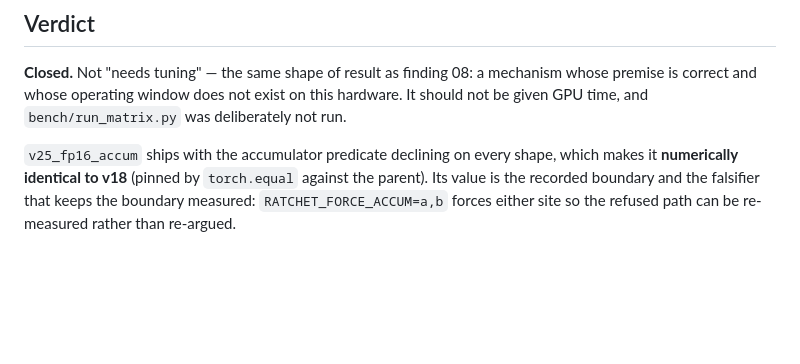
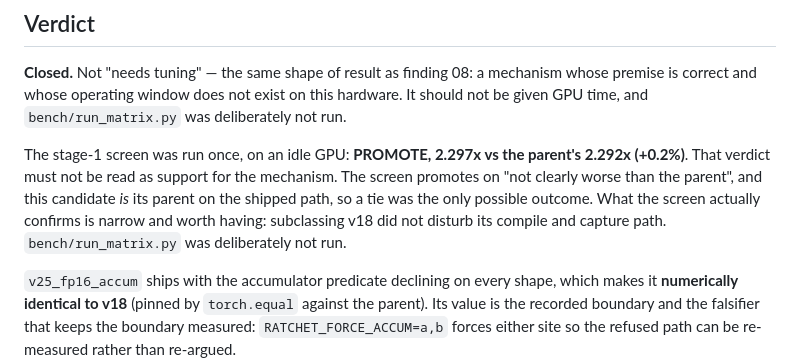
Before and after one commit to checkpoint214159/ratchet, a Markdown page: docs/findings/30-fp16-accumulation-has-no-window.md, the part around the change. Drawn GitHub-style; blank space fills up the shorter version.

Commit message:
finding 30: record the screen verdict and index the finding
Screen (once, idle GPU): PROMOTE, 2.297x vs parent 2.292x (+0.2%). Noted in the finding
as NOT support for the mechanism -- the screen promotes on "not clearly worse than the
parent" and this candidate IS its parent on the shipped path, so a tie was the only
possible outcome. What it confirms is that subclassing v18 did not disturb its compile
and capture path. run_matrix.py deliberately not run.

The findings index has been stale since 17; adding row 30 only, not backfilling 18-29.

Co-Authored-By: Claude Opus 5 (1M context) <noreply@anthropic.com>

```diff
--- a/docs/findings/30-fp16-accumulation-has-no-window.md
+++ b/docs/findings/30-fp16-accumulation-has-no-window.md
@@ -137,6 +137,13 @@ fails 6 of 12. The single-site arms pass — and that is the result worth readin
 premise is correct and whose operating window does not exist on this hardware. It should
 not be given GPU time, and `bench/run_matrix.py` was deliberately not run.
 
+The stage-1 screen was run once, on an idle GPU: **PROMOTE, 2.297x vs the parent's
+2.292x (+0.2%)**. That verdict must not be read as support for the mechanism. The screen
+promotes on "not clearly worse than the parent", and this candidate *is* its parent on
+the shipped path, so a tie was the only possible outcome. What the screen actually
+confirms is narrow and worth having: subclassing v18 did not disturb its compile and
+capture path. `bench/run_matrix.py` was deliberately not run.
+
 `v25_fp16_accum` ships with the accumulator predicate declining on every shape, which
 makes it **numerically identical to v18** (pinned by `torch.equal` against the parent).
 Its value is the recorded boundary and the falsifier that keeps the boundary measured:
```
Also changed, not shown: docs/findings/README.md (+1 -0 lines).
